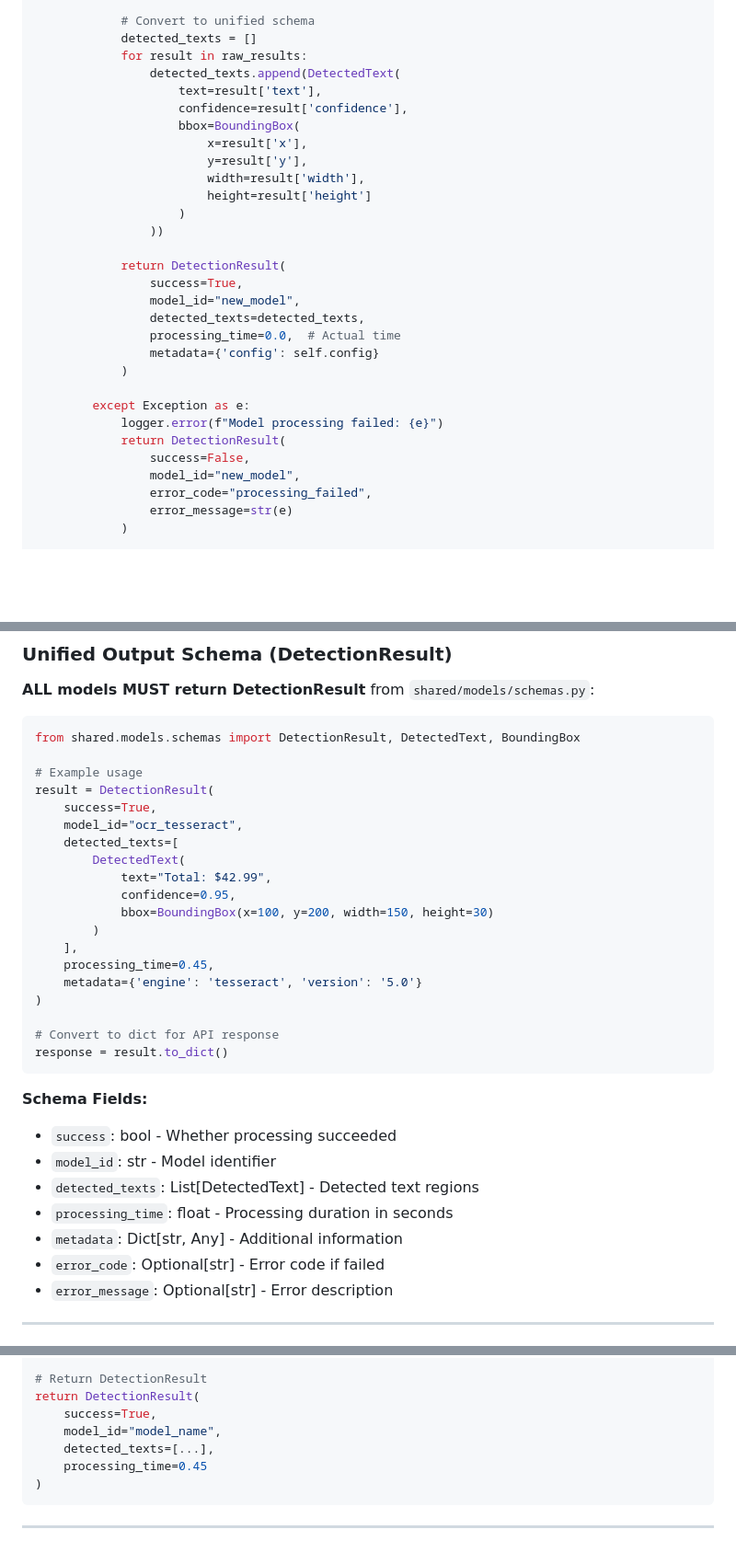
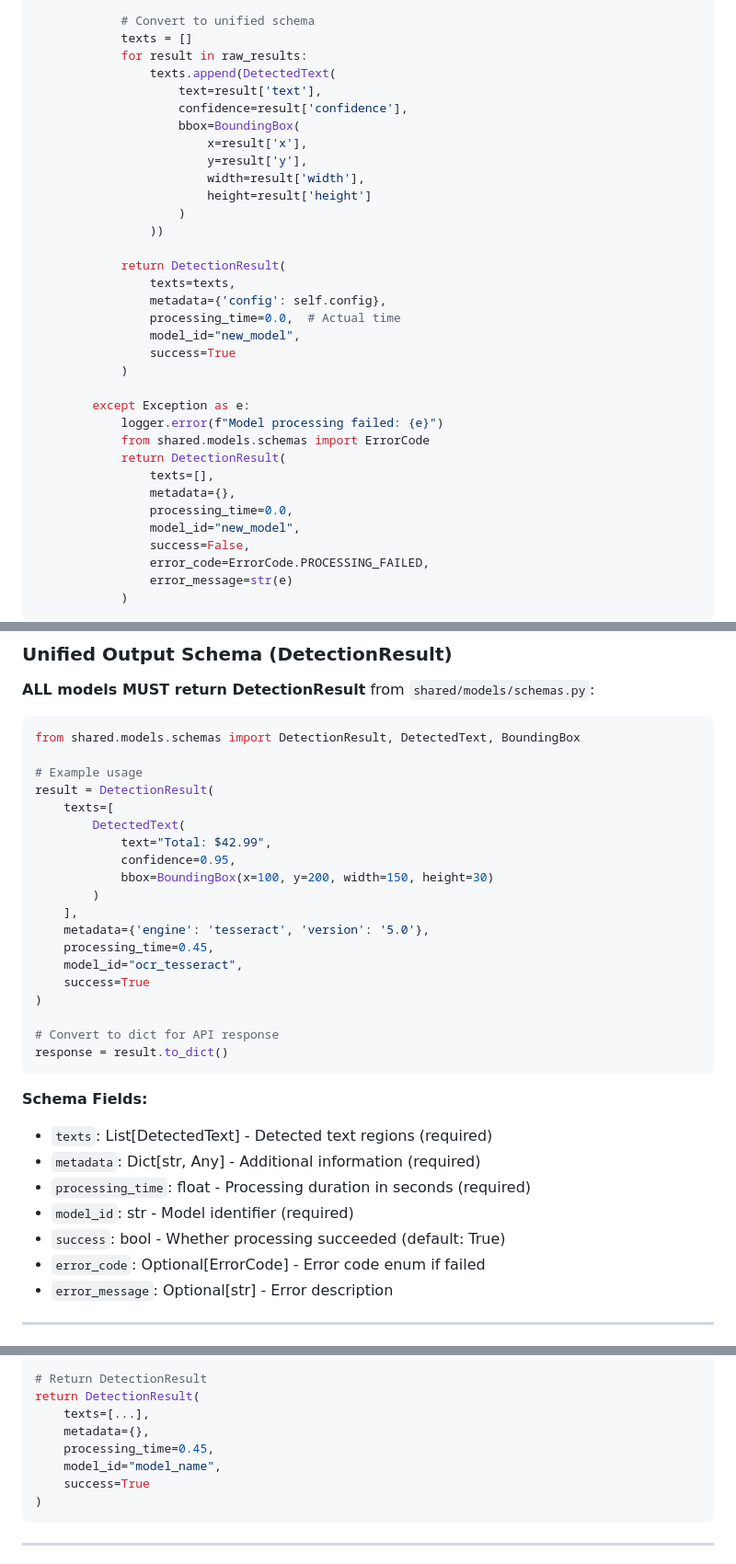
Before and after one commit to aiparallel0/Web-and-Desktop-Apps, a Markdown page: .github/copilot-instructions.md, 3 parts joined by grey strips. Shown at 92% size. Drawn GitHub-style; blank space fills up the shorter version.

Commit message:
Fix DetectionResult schema field names in copilot-instructions.md
Co-authored-by: aiparallel0 <242355271+aiparallel0@users.noreply.github.com>

````diff
--- a/.github/copilot-instructions.md
+++ b/.github/copilot-instructions.md
@@ -574,9 +574,9 @@ class NewModelProcessor:
             raw_results = self._run_model(image_path)
 
             # Convert to unified schema
-            detected_texts = []
+            texts = []
             for result in raw_results:
-                detected_texts.append(DetectedText(
+                texts.append(DetectedText(
                     text=result['text'],
                     confidence=result['confidence'],
                     bbox=BoundingBox(
@@ -588,19 +588,23 @@ class NewModelProcessor:
                 ))
 
             return DetectionResult(
-                success=True,
+                texts=texts,
+                metadata={'config': self.config},
+                processing_time=0.0,  # Actual time
                 model_id="new_model",
-                detected_texts=detected_texts,
-                processing_time=0.0,  # Actual time
-                metadata={'config': self.config}
+                success=True
             )
 
         except Exception as e:
             logger.error(f"Model processing failed: {e}")
+            from shared.models.schemas import ErrorCode
             return DetectionResult(
+                texts=[],
+                metadata={},
+                processing_time=0.0,
+                model_id="new_model",
                 success=False,
-                model_id="new_model",
-                error_code="processing_failed",
+                error_code=ErrorCode.PROCESSING_FAILED,
                 error_message=str(e)
             )
 
@@ -621,17 +625,17 @@ from shared.models.schemas import DetectionResult, DetectedText, BoundingBox
 
 # Example usage
 result = DetectionResult(
-    success=True,
-    model_id="ocr_tesseract",
-    detected_texts=[
+    texts=[
         DetectedText(
             text="Total: $42.99",
             confidence=0.95,
             bbox=BoundingBox(x=100, y=200, width=150, height=30)
         )
     ],
+    metadata={'engine': 'tesseract', 'version': '5.0'},
     processing_time=0.45,
-    metadata={'engine': 'tesseract', 'version': '5.0'}
+    model_id="ocr_tesseract",
+    success=True
 )
 
 # Convert to dict for API response
@@ -639,12 +643,12 @@ response = result.to_dict()
 ```
 
 **Schema Fields:**
-- `success`: bool - Whether processing succeeded
-- `model_id`: str - Model identifier
-- `detected_texts`: List[DetectedText] - Detected text regions
-- `processing_time`: float - Processing duration in seconds
-- `metadata`: Dict[str, Any] - Additional information
-- `error_code`: Optional[str] - Error code if failed
+- `texts`: List[DetectedText] - Detected text regions (required)
+- `metadata`: Dict[str, Any] - Additional information (required)
+- `processing_time`: float - Processing duration in seconds (required)
+- `model_id`: str - Model identifier (required)
+- `success`: bool - Whether processing succeeded (default: True)
+- `error_code`: Optional[ErrorCode] - Error code enum if failed
 - `error_message`: Optional[str] - Error description
 
 ---
@@ -1410,10 +1431,11 @@ def protected_endpoint():
 
 # Return DetectionResult
 return DetectionResult(
-    success=True,
+    texts=[...],
+    metadata={},
+    processing_time=0.45,
     model_id="model_name",
-    detected_texts=[...],
-    processing_time=0.45
+    success=True
 )
 ```
 
````
Also changed, not shown: other parts of .github/copilot-instructions.md (+21 -4 lines).
